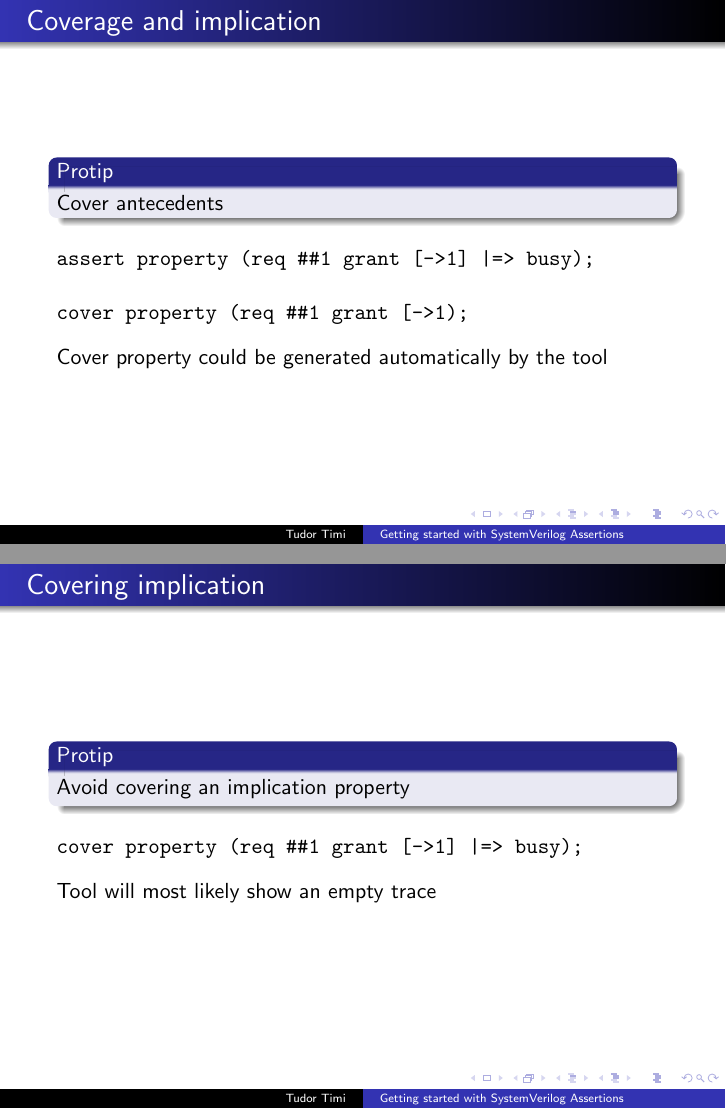
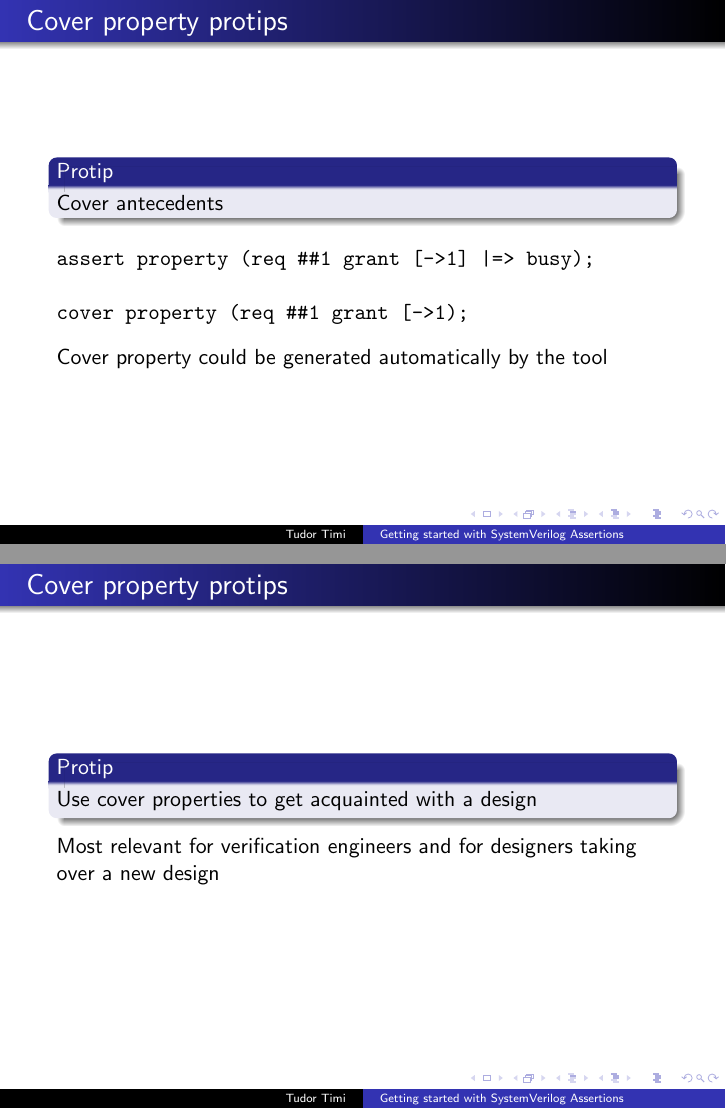
Before and after one commit to verification-gentleman-blog/getting-started-with-sva, LaTeX slides (cover_properties.tex): pages 1 and 2 of 2 before the commit and pages 1 and 3 of 3 after it, joined at a grey line. Compiled offline with pdfLaTeX.

Commit message:
Add slide about using cover props for new designs

```diff
--- a/cover_properties.tex
+++ b/cover_properties.tex
@@ -8,7 +8,7 @@
 \begin{document}
 
 
-\begin{frame}[fragile]{Coverage and implication}
+\begin{frame}[fragile]{Cover property protips}
 
 \begin{block}{Protip}
 Cover antecedents
@@ -24,7 +24,7 @@ Cover property could be generated automatically by the tool
 \end{frame}
 
 
-\begin{frame}[fragile]{Covering implication}
+\begin{frame}[fragile]{Cover property protips}
 \begin{block}{Protip}
 Avoid covering an implication property
 \end{block}
@@ -36,5 +36,13 @@ cover property (req ##1 grant [->1] |=> busy);
 Tool will most likely show an empty trace
 \end{frame}
 
+\begin{frame}[fragile]{Cover property protips}
+\begin{block}{Protip}
+Use cover properties to get acquainted with a design
+\end{block}
+
+Most relevant for verification engineers and for designers taking over a new design
+\end{frame}
+
 
 \end{document}
```
